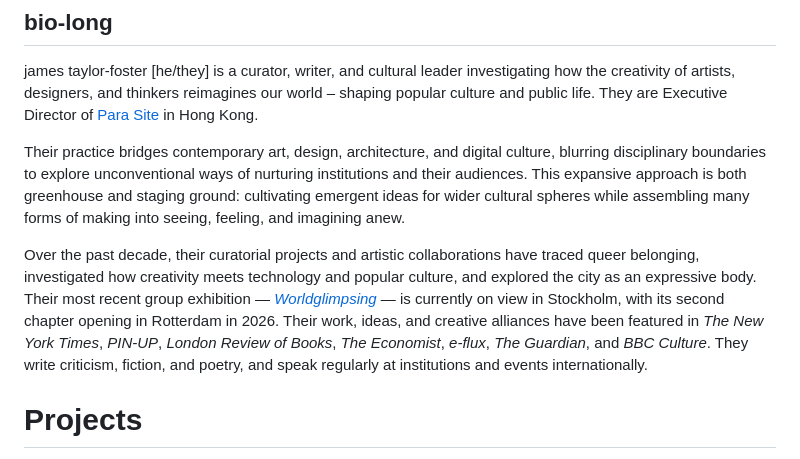
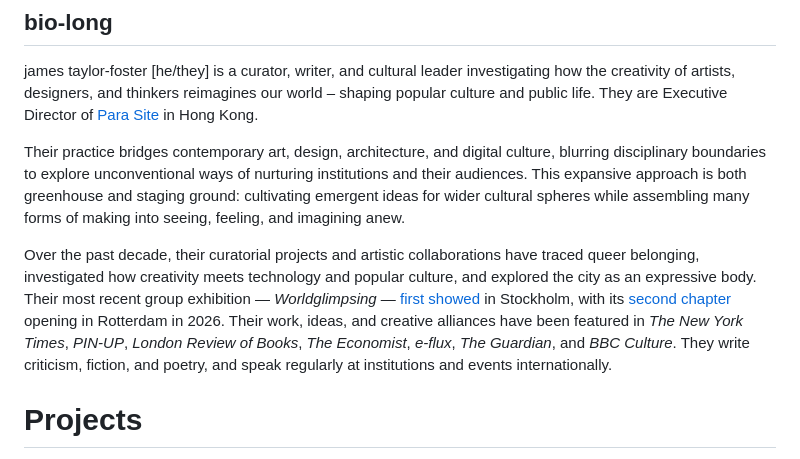
Before and after one commit to StudioFolder/james-tf, a Markdown page: content.md, the part around the change. GitHub-like rendering.

Commit message:
Update content.md
Update bio

```diff
--- a/content.md
+++ b/content.md
@@ -14,7 +14,7 @@ james taylor-foster [he/they] is a curator, writer, and cultural leader investig
 
 Their practice bridges contemporary art, design, architecture, and digital culture, blurring disciplinary boundaries to explore unconventional ways of nurturing institutions and their audiences. This expansive approach is both greenhouse and staging ground: cultivating emergent ideas for wider cultural spheres while assembling many forms of making into seeing, feeling, and imagining anew.
 
-Over the past decade, their curatorial projects and artistic collaborations have traced queer belonging, investigated how creativity meets technology and popular culture, and explored the city as an expressive body. Their most recent group exhibition — [*Worldglimpsing*](https://www.e-flux.com/announcements/674326/worldglimpsing) — is currently on view in Stockholm, with its second chapter opening in Rotterdam in 2026. Their work, ideas, and creative alliances have been featured in *The New York Times*, *PIN-UP*, *London Review of Books*, *The Economist*, *e-flux*, *The Guardian*, and *BBC Culture*. They write criticism, fiction, and poetry, and speak regularly at institutions and events internationally.
+Over the past decade, their curatorial projects and artistic collaborations have traced queer belonging, investigated how creativity meets technology and popular culture, and explored the city as an expressive body. Their most recent group exhibition — *Worldglimpsing* — [first showed](https://www.e-flux.com/announcements/674326/worldglimpsing) in Stockholm, with its [second chapter](https://nieuweinstituut.nl/en/projects/worldglimpsing) opening in Rotterdam in 2026. Their work, ideas, and creative alliances have been featured in *The New York Times*, *PIN-UP*, *London Review of Books*, *The Economist*, *e-flux*, *The Guardian*, and *BBC Culture*. They write criticism, fiction, and poetry, and speak regularly at institutions and events internationally.
 
 # Projects
 
```
